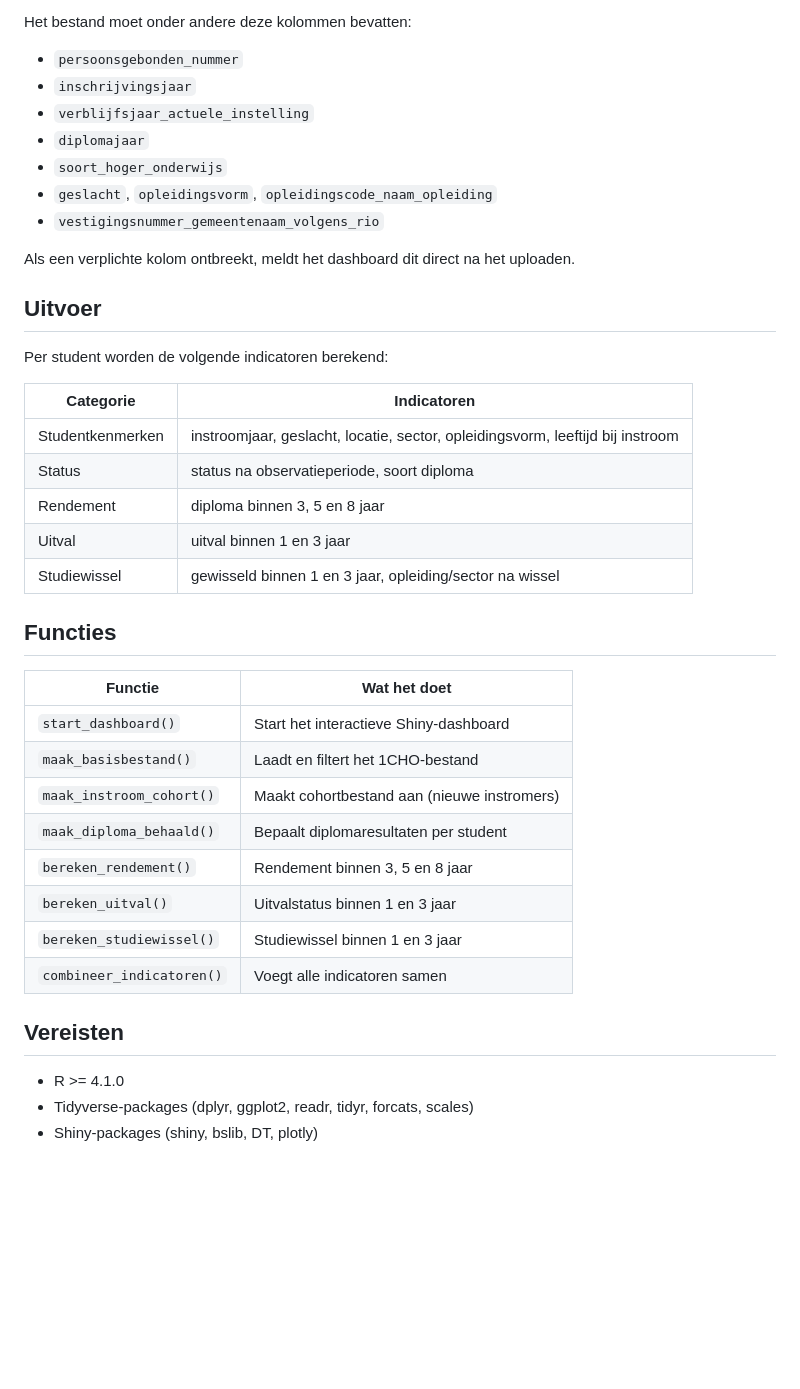
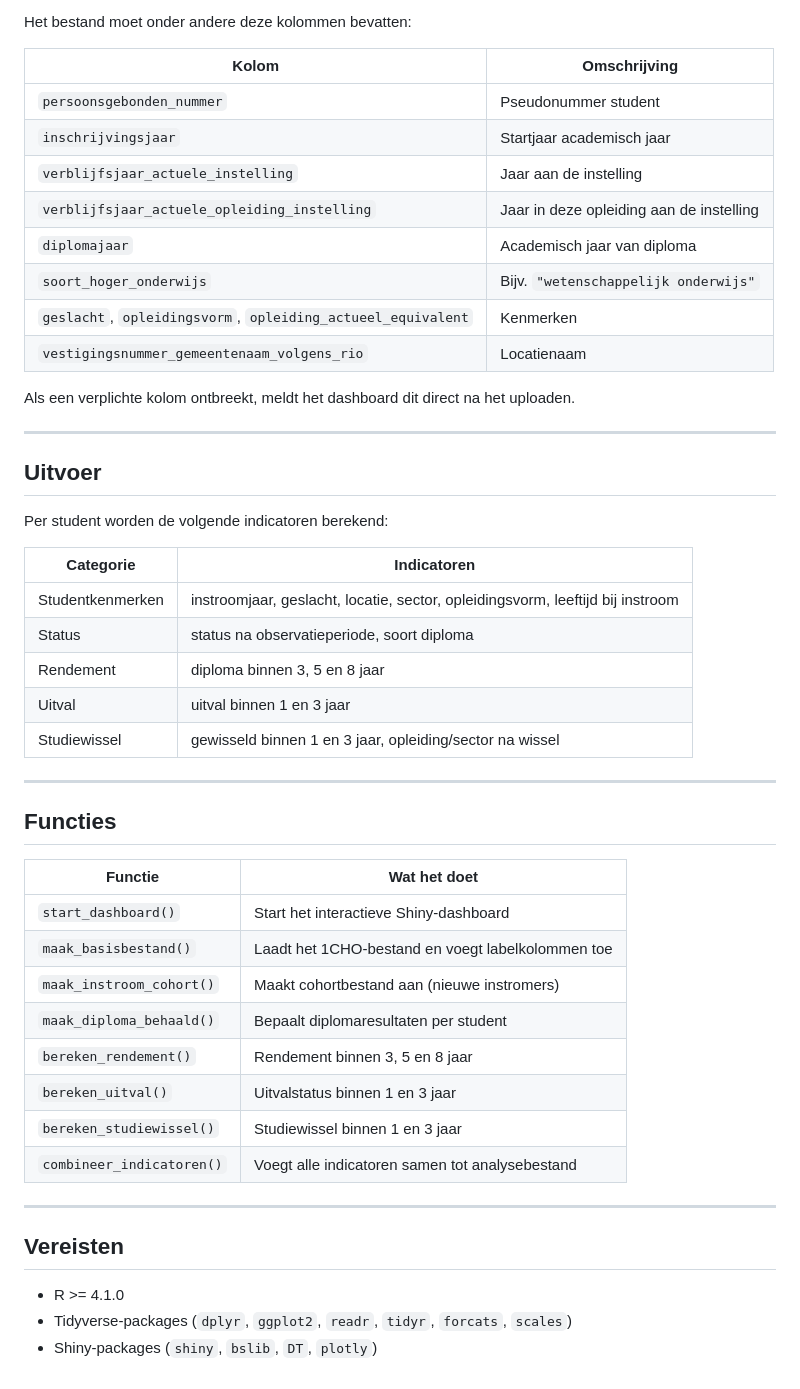
Before and after one commit to cedanl/staat-van-onderwijsinstelling, a Markdown page: README.md, the part around one of its changes. Drawn GitHub-style; blank space fills up the shorter version.

```diff
--- a/README.md
+++ b/README.md
@@ -64,15 +82,20 @@ Het package verwacht de **enriched** output van de [1cijferho tool](https://gith
 
 Het bestand moet onder andere deze kolommen bevatten:
 
-- `persoonsgebonden_nummer`
-- `inschrijvingsjaar`
-- `verblijfsjaar_actuele_instelling`
-- `diplomajaar`
-- `soort_hoger_onderwijs`
-- `geslacht`, `opleidingsvorm`, `opleidingscode_naam_opleiding`
-- `vestigingsnummer_gemeentenaam_volgens_rio`
+| Kolom | Omschrijving |
+|---|---|
+| `persoonsgebonden_nummer` | Pseudonummer student |
+| `inschrijvingsjaar` | Startjaar academisch jaar |
+| `verblijfsjaar_actuele_instelling` | Jaar aan de instelling |
+| `verblijfsjaar_actuele_opleiding_instelling` | Jaar in deze opleiding aan de instelling |
+| `diplomajaar` | Academisch jaar van diploma |
+| `soort_hoger_onderwijs` | Bijv. `"wetenschappelijk onderwijs"` |
+| `geslacht`, `opleidingsvorm`, `opleiding_actueel_equivalent` | Kenmerken |
+| `vestigingsnummer_gemeentenaam_volgens_rio` | Locatienaam |
 
 Als een verplichte kolom ontbreekt, meldt het dashboard dit direct na het uploaden.
+
+---
 
 ## Uitvoer
 
@@ -86,21 +109,25 @@ Per student worden de volgende indicatoren berekend:
 | Uitval | uitval binnen 1 en 3 jaar |
 | Studiewissel | gewisseld binnen 1 en 3 jaar, opleiding/sector na wissel |
 
+---
+
 ## Functies
 
 | Functie | Wat het doet |
 |---|---|
 | `start_dashboard()` | Start het interactieve Shiny-dashboard |
-| `maak_basisbestand()` | Laadt en filtert het 1CHO-bestand |
+| `maak_basisbestand()` | Laadt het 1CHO-bestand en voegt labelkolommen toe |
 | `maak_instroom_cohort()` | Maakt cohortbestand aan (nieuwe instromers) |
 | `maak_diploma_behaald()` | Bepaalt diplomaresultaten per student |
 | `bereken_rendement()` | Rendement binnen 3, 5 en 8 jaar |
 | `bereken_uitval()` | Uitvalstatus binnen 1 en 3 jaar |
 | `bereken_studiewissel()` | Studiewissel binnen 1 en 3 jaar |
-| `combineer_indicatoren()` | Voegt alle indicatoren samen |
+| `combineer_indicatoren()` | Voegt alle indicatoren samen tot analysebestand |
+
+---
 
 ## Vereisten
 
 - R >= 4.1.0
-- Tidyverse-packages (dplyr, ggplot2, readr, tidyr, forcats, scales)
-- Shiny-packages (shiny, bslib, DT, plotly)
+- Tidyverse-packages (`dplyr`, `ggplot2`, `readr`, `tidyr`, `forcats`, `scales`)
+- Shiny-packages (`shiny`, `bslib`, `DT`, `plotly`)
```
Also changed, not shown: other parts of README.md (+34 -16 lines).
